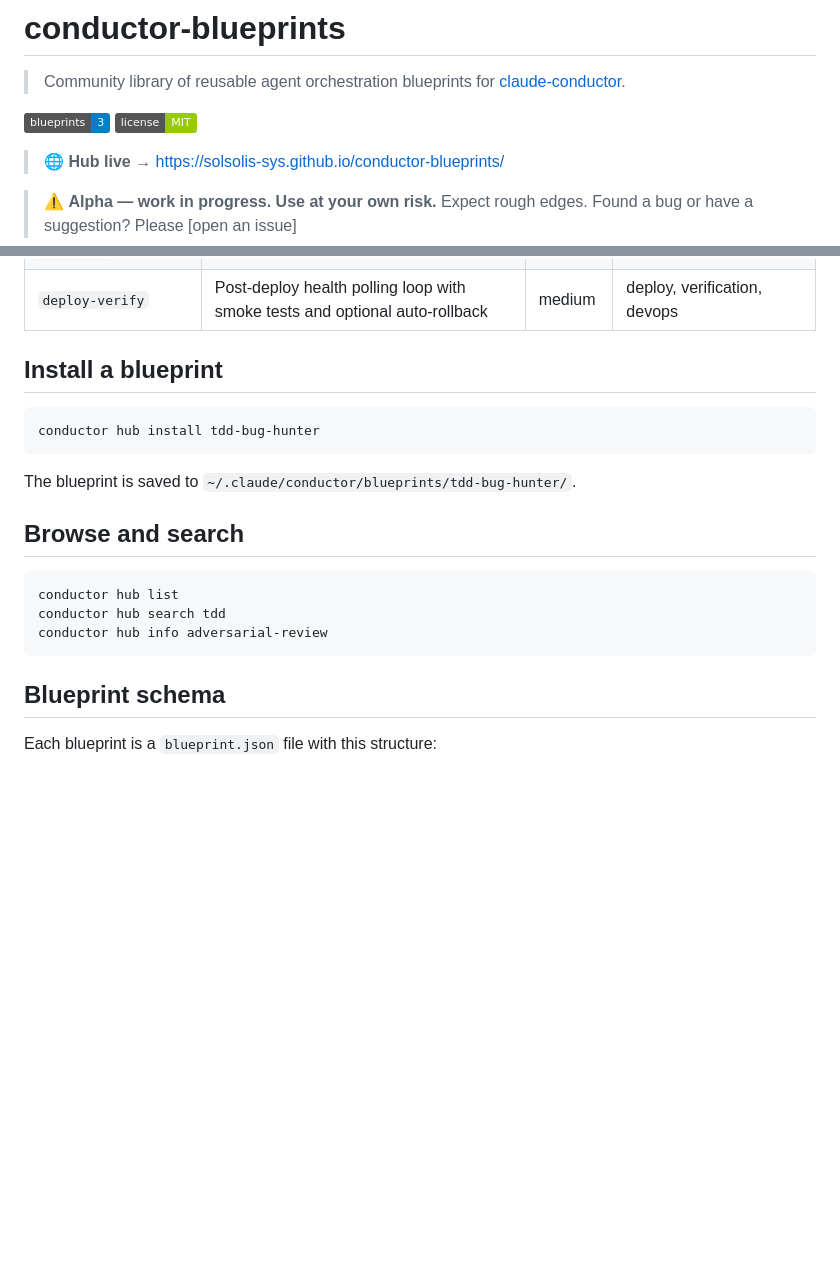
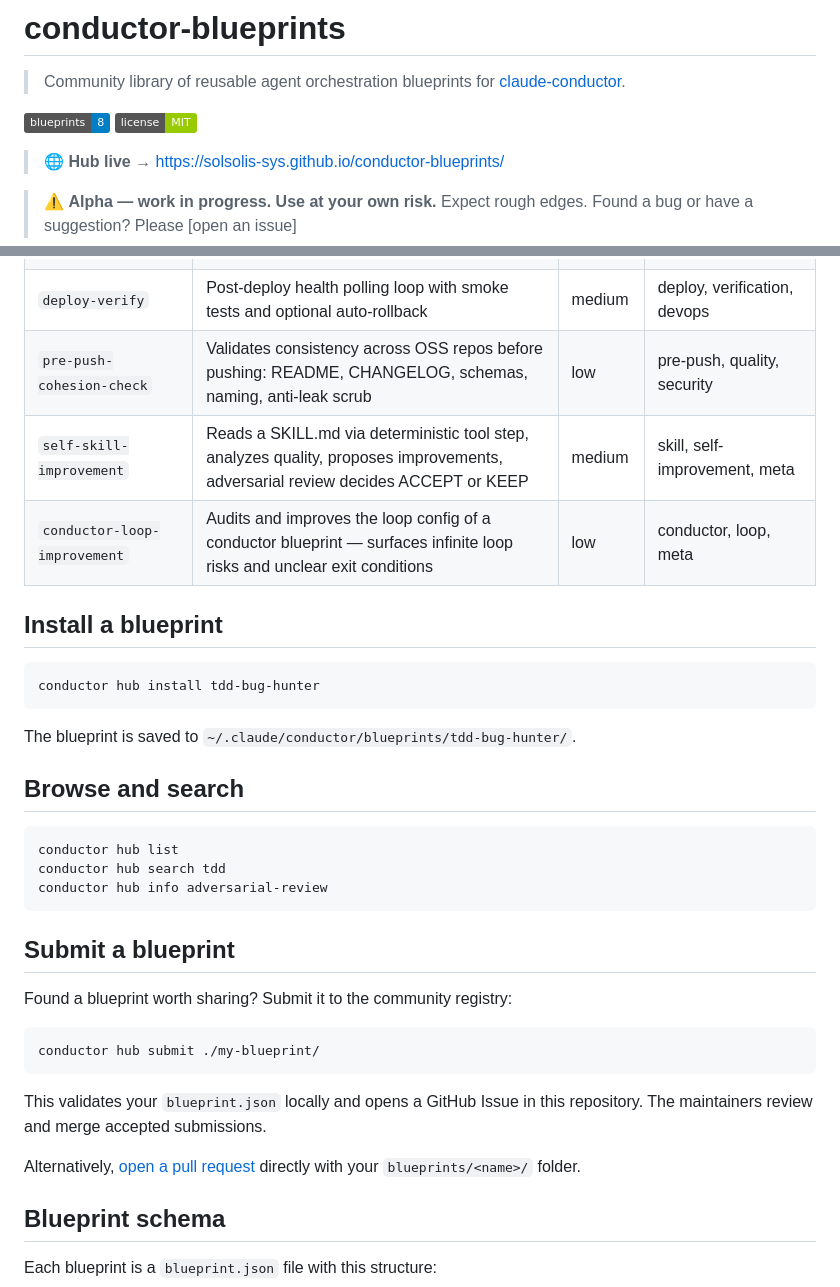
Before and after one commit to SolSolis-Sys/conductor-blueprints, a Markdown page: README.md, 2 parts joined by grey strips. GitHub-like rendering; badges without logos; blank space fills up the shorter version.

Commit message:
docs: README update — 8 blueprints + hub submit section

````diff
--- a/README.md
+++ b/README.md
@@ -2,7 +2,7 @@
 
 > Community library of reusable agent orchestration blueprints for [claude-conductor](https://github.com/SolSolis-Sys/claude-conductor).
 
-![Blueprints](https://img.shields.io/badge/blueprints-3-blue)
+![Blueprints](https://img.shields.io/badge/blueprints-8-blue)
 ![License](https://img.shields.io/badge/license-MIT-green)
 
 > 🌐 **Hub live** → https://solsolis-sys.github.io/conductor-blueprints/
@@ -22,6 +22,9 @@
 | `ci-polling` | Poll CI status every 30s, summarize failures when done | low | ci, automation |
 | `brainstorming-premortem` | Multi-angle idea generation + adversarial pre-mortem | high | brainstorming, planning, pre-mortem |
 | `deploy-verify` | Post-deploy health polling loop with smoke tests and optional auto-rollback | medium | deploy, verification, devops |
+| `pre-push-cohesion-check` | Validates consistency across OSS repos before pushing: README, CHANGELOG, schemas, naming, anti-leak scrub | low | pre-push, quality, security |
+| `self-skill-improvement` | Reads a SKILL.md via deterministic tool step, analyzes quality, proposes improvements, adversarial review decides ACCEPT or KEEP | medium | skill, self-improvement, meta |
+| `conductor-loop-improvement` | Audits and improves the loop config of a conductor blueprint — surfaces infinite loop risks and unclear exit conditions | low | conductor, loop, meta |
 
 ## Install a blueprint
 
@@ -38,6 +41,19 @@ conductor hub list
 conductor hub search tdd
 conductor hub info adversarial-review
 ```
+
+## Submit a blueprint
+
+Found a blueprint worth sharing? Submit it to the community registry:
+
+```bash
+conductor hub submit ./my-blueprint/
+```
+
+This validates your `blueprint.json` locally and opens a GitHub Issue in this repository.
+The maintainers review and merge accepted submissions.
+
+Alternatively, [open a pull request](https://github.com/SolSolis-Sys/conductor-blueprints/pulls) directly with your `blueprints/<name>/` folder.
 
 ## Blueprint schema
 
````
